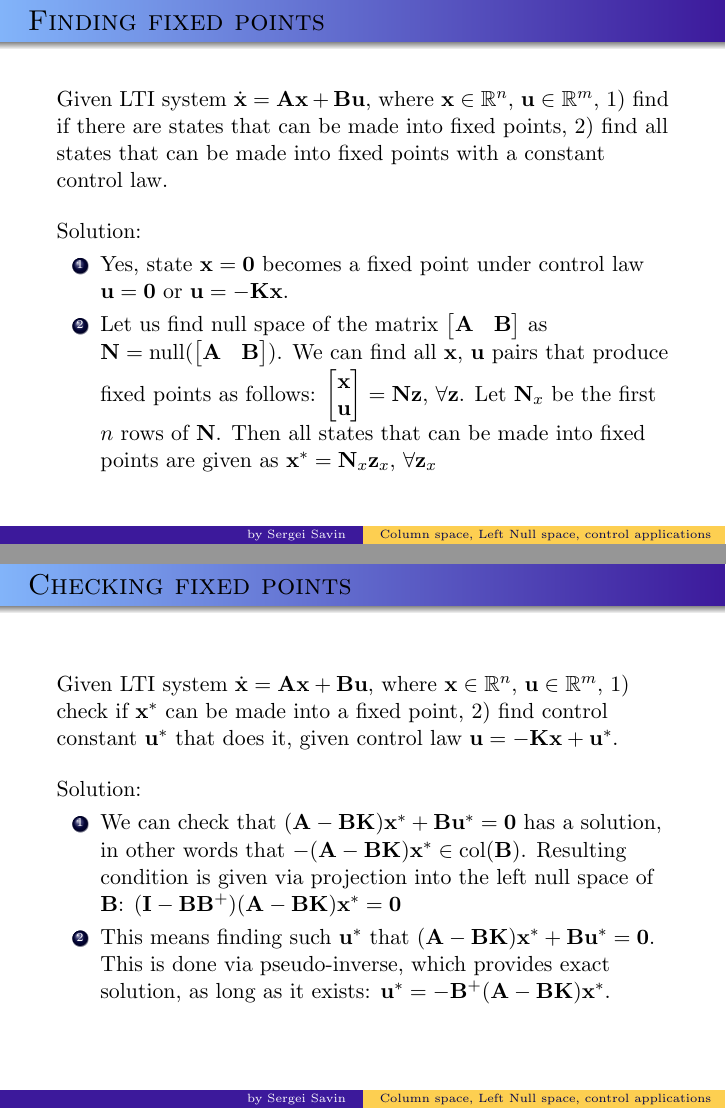
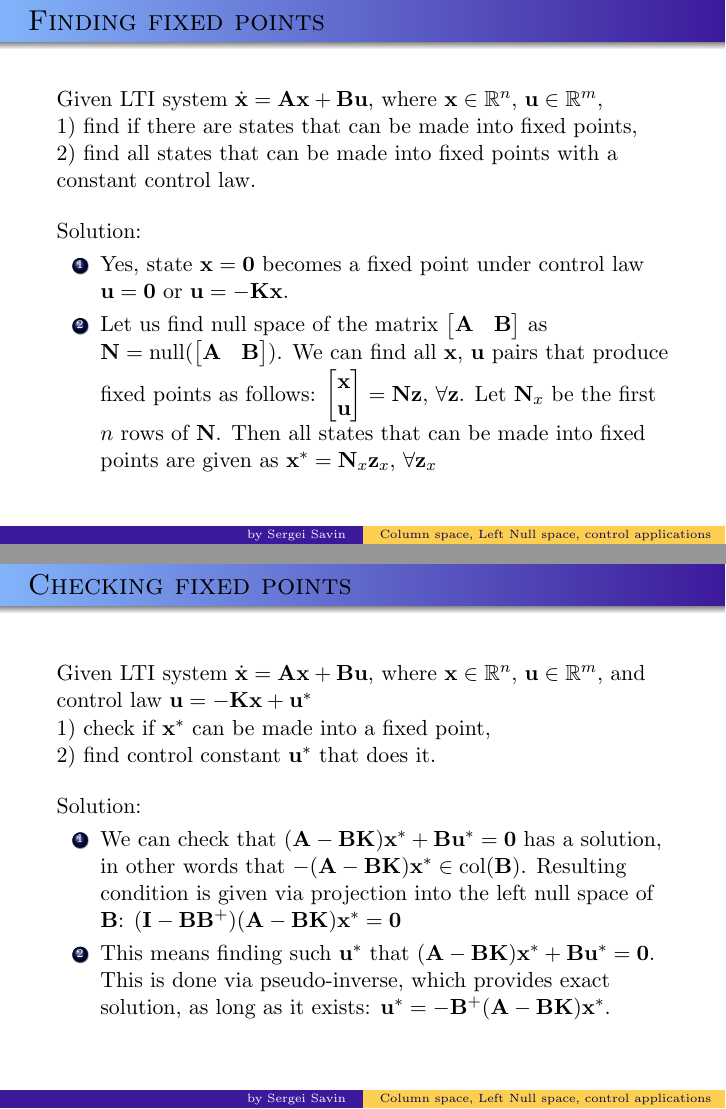
Before and after one commit to SergeiSa/Computational-Intelligence-Slides-Spring-2022, LaTeX slides (Slides/ColumnLeftNullApplications/main.tex): pages 10 and 11 of 18, joined at a grey line. Compiled offline with pdfLaTeX.

Commit message:
Update main.tex

```diff
--- a/Slides/ColumnLeftNullApplications/main.tex
+++ b/Slides/ColumnLeftNullApplications/main.tex
@@ -205,7 +205,10 @@ If $\bo{C}$ is an orthonormal basis in the column space of $\bo{A}$, the project
 % \framesubtitle{Parameter estimation}
 \begin{flushleft}
 
-Given LTI system $\dot{\bo{x}} = \bo{A} \bo{x} + \bo{B} \bo{u}$, where $\bo{x} \in \R^n$, $\bo{u} \in \R^m$, 1) find if there are states that can be made into fixed points, 2) find all states that can be made into fixed points with a constant control law.
+Given LTI system $\dot{\bo{x}} = \bo{A} \bo{x} + \bo{B} \bo{u}$, where $\bo{x} \in \R^n$, $\bo{u} \in \R^m$,
+
+1) find if there are states that can be made into fixed points, \\
+2) find all states that can be made into fixed points with a constant control law.
 
 \bigskip
 
@@ -224,7 +227,10 @@ Solution:
 % \framesubtitle{Parameter estimation}
 \begin{flushleft}
 
-Given LTI system $\dot{\bo{x}} = \bo{A} \bo{x} + \bo{B} \bo{u}$, where $\bo{x} \in \R^n$, $\bo{u} \in \R^m$, 1) check if $\bo{x}^*$ can be made into a fixed point, 2) find control constant $\bo{u}^*$ that does it, given control law $\bo{u} = -\bo{K}\bo{x} + \bo{u}^*$.
+Given LTI system $\dot{\bo{x}} = \bo{A} \bo{x} + \bo{B} \bo{u}$, where $\bo{x} \in \R^n$, $\bo{u} \in \R^m$, and control law $\bo{u} = -\bo{K}\bo{x} + \bo{u}^*$
+
+1) check if $\bo{x}^*$ can be made into a fixed point, \\
+2) find control constant $\bo{u}^*$ that does it.
 
 \bigskip
 
```
Also changed, not shown: Slides/ColumnLeftNullApplications/main.tex (8 more changed lines).
